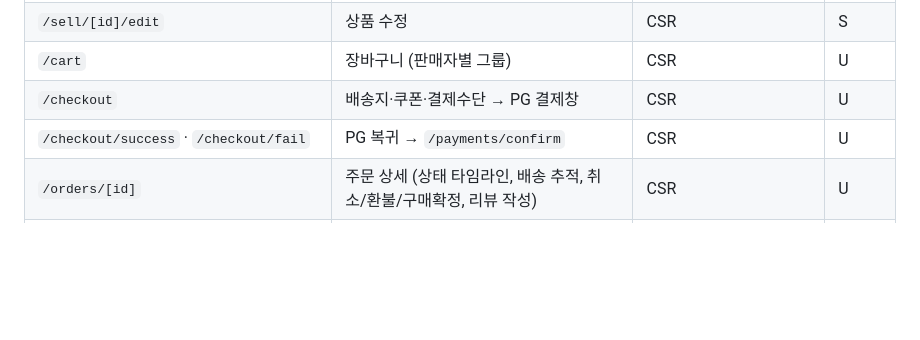
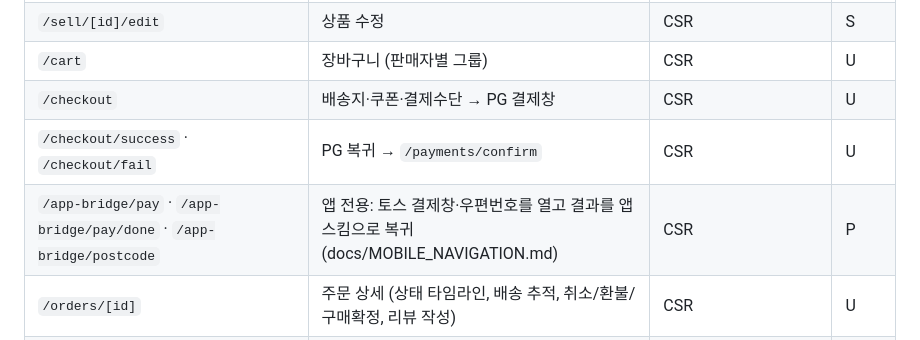
Before and after one commit to efface-studio/hwaso, a Markdown page: docs/WEB_ROUTES.md, the part around the change. GitHub-like rendering; blank space fills up the shorter version.

```diff
--- a/docs/WEB_ROUTES.md
+++ b/docs/WEB_ROUTES.md
@@ -21,6 +21,7 @@ Next.js 16 App Router (`apps/web/src/app`). 렌더링: **SSR/ISR = 검색엔진
 | `/cart`                                                                            | 장바구니 (판매자별 그룹)                                                                                                    | CSR                                    | U                    |
 | `/checkout`                                                                        | 배송지·쿠폰·결제수단 → PG 결제창                                                                                            | CSR                                    | U                    |
 | `/checkout/success` · `/checkout/fail`                                             | PG 복귀 → `/payments/confirm`                                                                                               | CSR                                    | U                    |
+| `/app-bridge/pay` · `/app-bridge/pay/done` · `/app-bridge/postcode`                | 앱 전용: 토스 결제창·우편번호를 열고 결과를 앱 스킴으로 복귀 (docs/MOBILE_NAVIGATION.md)                                    | CSR                                    | P                    |
 | `/orders/[id]`                                                                     | 주문 상세 (상태 타임라인, 배송 추적, 취소/환불/구매확정, 리뷰 작성)                                                         | CSR                                    | U                    |
 | `/chat` · `/chat/[roomId]`                                                         | 채팅 목록 / 대화 (데스크톱은 2단 레이아웃)                                                                                  | CSR                                    | U                    |
 | `/notifications`                                                                   | 알림 목록                                                                                                                   | CSR                                    | U                    |
```
Also changed, not shown: docs/MOBILE_NAVIGATION.md (+14 -1 lines).
